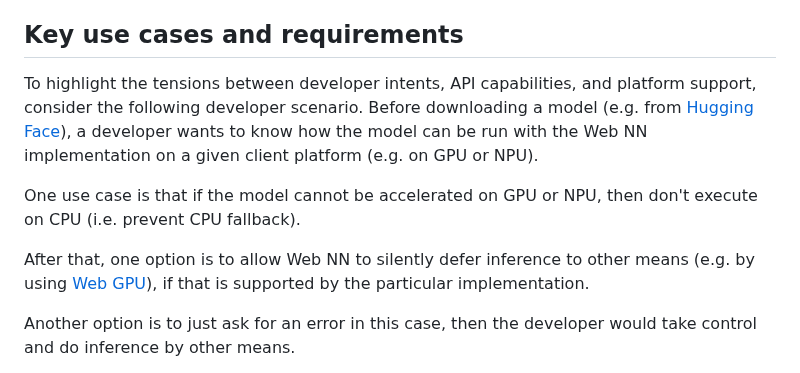
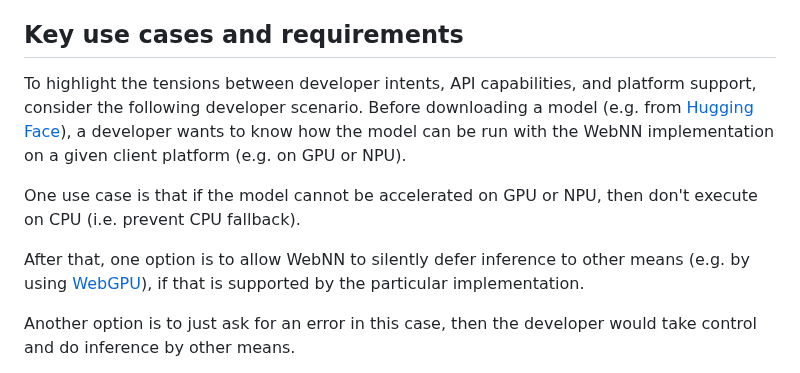
Before and after one commit to webmachinelearning/webnn, a Markdown page: device-selection-explainer.md, the part around the change. GitHub-like rendering.

Commit message:
Change Web GPU to WebGPU and Web NN to WebNN
Signed-off-by: Zoltan Kis <zoltan.kis@intel.com>

```diff
--- a/device-selection-explainer.md
+++ b/device-selection-explainer.md
@@ -27,11 +27,11 @@ For more background on prior discussions, check out the [History](#history) sect
 
 ## Key use cases and requirements
 
-To highlight the tensions between developer intents, API capabilities, and platform support, consider the following developer scenario. Before downloading a model (e.g. from [Hugging Face](https://huggingface.co/)), a developer wants to know how the model can be run with the Web NN implementation on a given client platform (e.g. on GPU or NPU).
+To highlight the tensions between developer intents, API capabilities, and platform support, consider the following developer scenario. Before downloading a model (e.g. from [Hugging Face](https://huggingface.co/)), a developer wants to know how the model can be run with the WebNN implementation on a given client platform (e.g. on GPU or NPU).
 
 One use case is that if the model cannot be accelerated on GPU or NPU, then don't execute on CPU (i.e. prevent CPU fallback).
 
-After that, one option is to allow Web NN to silently defer inference to other means (e.g. by using [Web GPU](https://www.w3.org/TR/webgpu/)), if that is supported by the particular implementation.
+After that, one option is to allow WebNN to silently defer inference to other means (e.g. by using [WebGPU](https://www.w3.org/TR/webgpu/)), if that is supported by the particular implementation.
 
 Another option is to just ask for an error in this case, then the developer would take control and do inference by other means.
 
```
